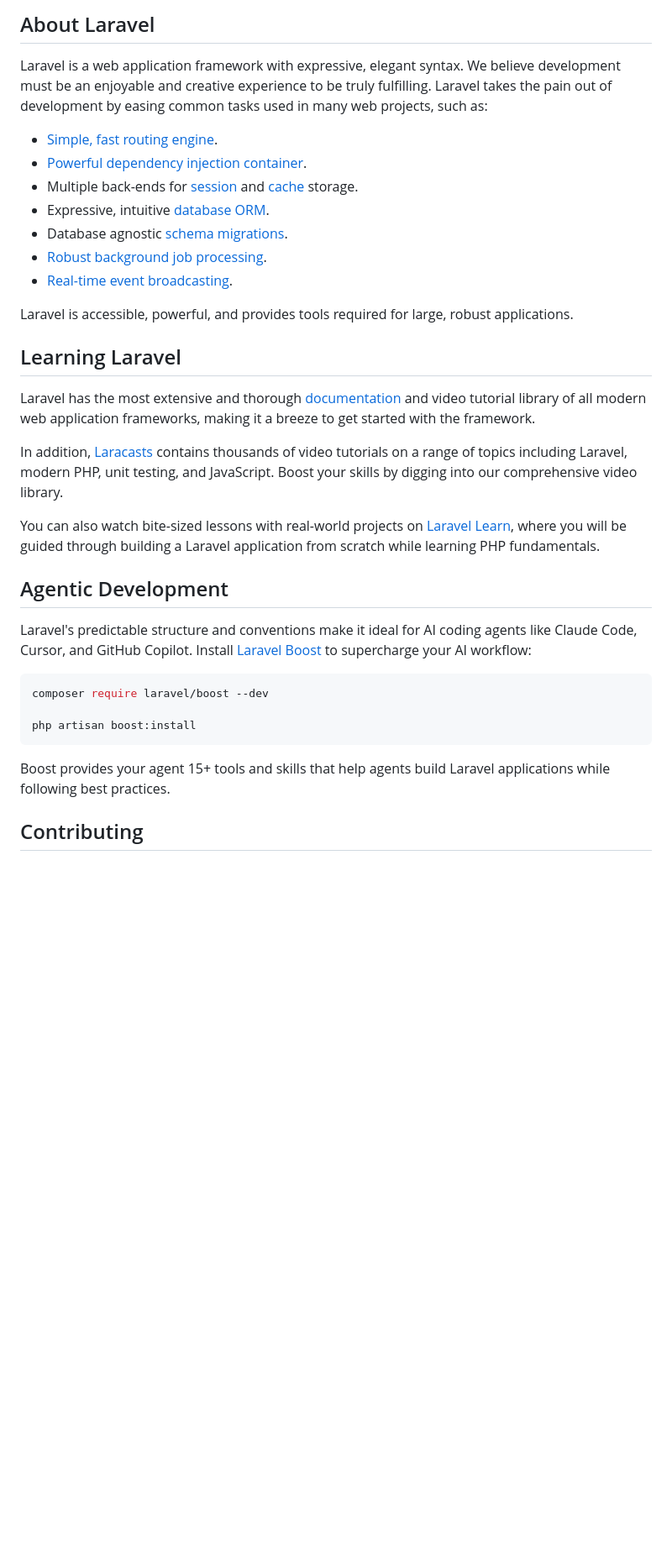
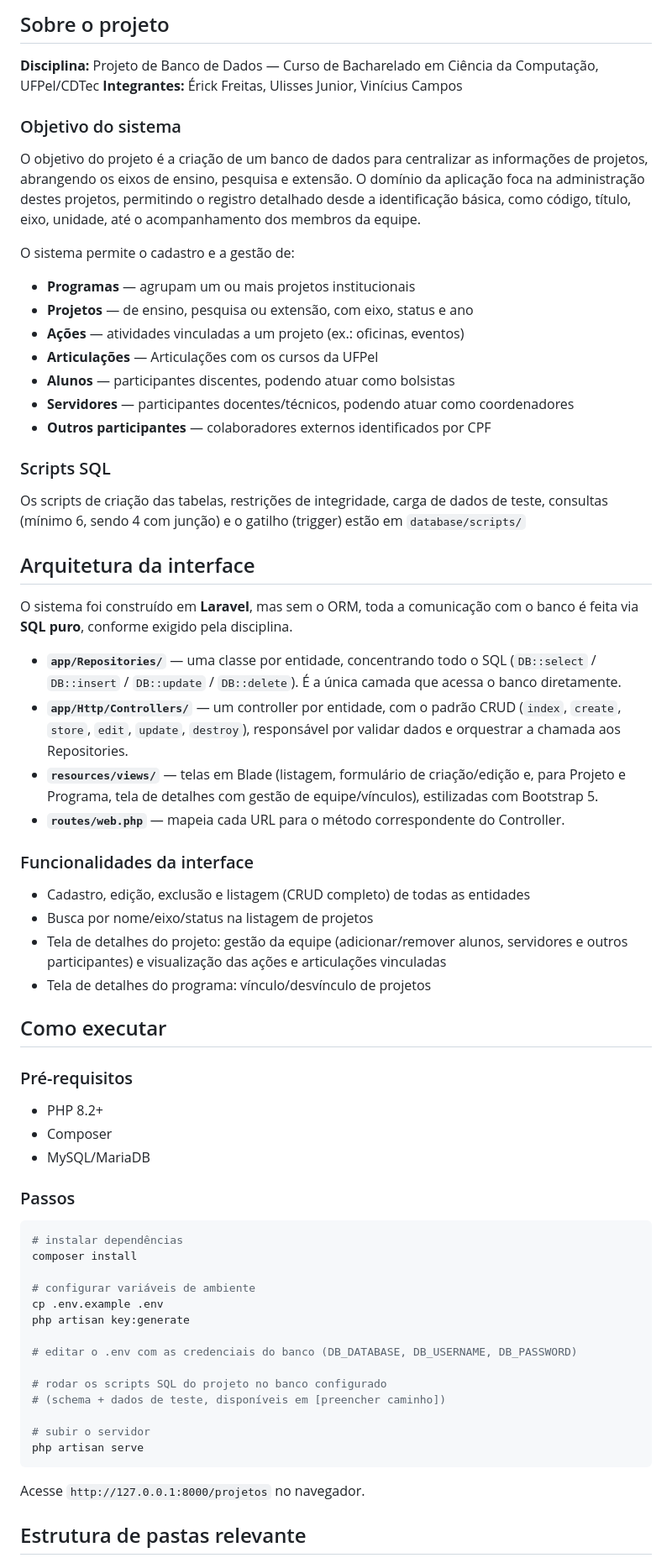
Before and after one commit to ulisses888/Projeto-Banco-de-Dados, a Markdown page: README.md, the part around one of its changes. Shown at 84% size. GitHub-like rendering; blank space fills up the shorter version.

````diff
--- a/README.md
+++ b/README.md
@@ -9,37 +5,86 @@
 
-## About Laravel
+## Sobre o projeto
 
-Laravel is a web application framework with expressive, elegant syntax. We believe development must be an enjoyable and creative experience to be truly fulfilling. Laravel takes the pain out of development by easing common tasks used in many web projects, such as:
+**Disciplina:** Projeto de Banco de Dados — Curso de Bacharelado em Ciência
+da Computação, UFPel/CDTec
+**Integrantes:** Érick Freitas, Ulisses Junior, Vinícius Campos
 
-- [Simple, fast routing engine](https://laravel.com/docs/routing).
-- [Powerful dependency injection container](https://laravel.com/docs/container).
-- Multiple back-ends for [session](https://laravel.com/docs/session) and [cache](https://laravel.com/docs/cache) storage.
-- Expressive, intuitive [database ORM](https://laravel.com/docs/eloquent).
-- Database agnostic [schema migrations](https://laravel.com/docs/migrations).
-- [Robust background job processing](https://laravel.com/docs/queues).
-- [Real-time event broadcasting](https://laravel.com/docs/broadcasting).
 
-Laravel is accessible, powerful, and provides tools required for large, robust applications.
 
-## Learning Laravel
 
-Laravel has the most extensive and thorough [documentation](https://laravel.com/docs) and video tutorial library of all modern web application frameworks, making it a breeze to get started with the framework.
+### Objetivo do sistema
 
-In addition, [Laracasts](https://laracasts.com) contains thousands of video tutorials on a range of topics including Laravel, modern PHP, unit testing, and JavaScript. Boost your skills by digging into our comprehensive video library.
+O objetivo do projeto é a criação de um banco de dados para centralizar as informações de projetos, abrangendo os eixos de ensino, pesquisa e extensão. O domínio da aplicação foca na administração destes projetos, permitindo o registro detalhado desde a identificação básica, como código, título, eixo, unidade, até o acompanhamento dos membros da equipe.
 
-You can also watch bite-sized lessons with real-world projects on [Laravel Learn](https://laravel.com/learn), where you will be guided through building a Laravel application from scratch while learning PHP fundamentals.
+O sistema permite o cadastro e a gestão de:
+- **Programas** — agrupam um ou mais projetos institucionais
+- **Projetos** — de ensino, pesquisa ou extensão, com eixo, status e ano
+- **Ações** — atividades vinculadas a um projeto (ex.: oficinas, eventos)
+- **Articulações** — Articulações com os cursos da UFPel
+- **Alunos** — participantes discentes, podendo atuar como bolsistas
+- **Servidores** — participantes docentes/técnicos, podendo atuar como coordenadores
+- **Outros participantes** — colaboradores externos identificados por CPF
 
-## Agentic Development
+### Scripts SQL
 
-Laravel's predictable structure and conventions make it ideal for AI coding agents like Claude Code, Cursor, and GitHub Copilot. Install [Laravel Boost](https://laravel.com/docs/ai) to supercharge your AI workflow:
+Os scripts de criação das tabelas, restrições de integridade, carga de dados
+de teste, consultas (mínimo 6, sendo 4 com junção) e o gatilho (trigger) estão
+em `database/scripts/`
+
+## Arquitetura da interface
+
+O sistema foi construído em **Laravel**, mas sem o ORM, toda a
+comunicação com o banco é feita via **SQL puro**, conforme exigido pela
+disciplina.
+
+- **`app/Repositories/`** — uma classe por entidade, concentrando todo o SQL
+  (`DB::select` / `DB::insert` / `DB::update` / `DB::delete`). É a única
+  camada que acessa o banco diretamente.
+- **`app/Http/Controllers/`** — um controller por entidade, com o padrão
+  CRUD (`index`, `create`, `store`, `edit`, `update`, `destroy`), responsável
+  por validar dados e orquestrar a chamada aos Repositories.
+- **`resources/views/`** — telas em Blade (listagem, formulário de
+  criação/edição e, para Projeto e Programa, tela de detalhes com gestão de
+  equipe/vínculos), estilizadas com Bootstrap 5.
+- **`routes/web.php`** — mapeia cada URL para o método correspondente do
+  Controller.
+
+### Funcionalidades da interface
+
+- Cadastro, edição, exclusão e listagem (CRUD completo) de todas as entidades
+- Busca por nome/eixo/status na listagem de projetos
+- Tela de detalhes do projeto: gestão da equipe (adicionar/remover alunos,
+  servidores e outros participantes) e visualização das ações e articulações
+  vinculadas
+- Tela de detalhes do programa: vínculo/desvínculo de projetos
+
+## Como executar
+
+### Pré-requisitos
+- PHP 8.2+
+- Composer
+- MySQL/MariaDB
+
+### Passos
 
 ```bash
-composer require laravel/boost --dev
+# instalar dependências
+composer install
 
-php artisan boost:install
+# configurar variáveis de ambiente
+cp .env.example .env
+php artisan key:generate
+
+# editar o .env com as credenciais do banco (DB_DATABASE, DB_USERNAME, DB_PASSWORD)
+
+# rodar os scripts SQL do projeto no banco configurado
+# (schema + dados de teste, disponíveis em [preencher caminho])
+
+# subir o servidor
+php artisan serve
 ```
 
-Boost provides your agent 15+ tools and skills that help agents build Laravel applications while following best practices.
+Acesse `http://127.0.0.1:8000/projetos` no navegador.
 
-## Contributing
+## Estrutura de pastas relevante
 
````
Also changed, not shown: other parts of README.md (+15 -20 lines).
